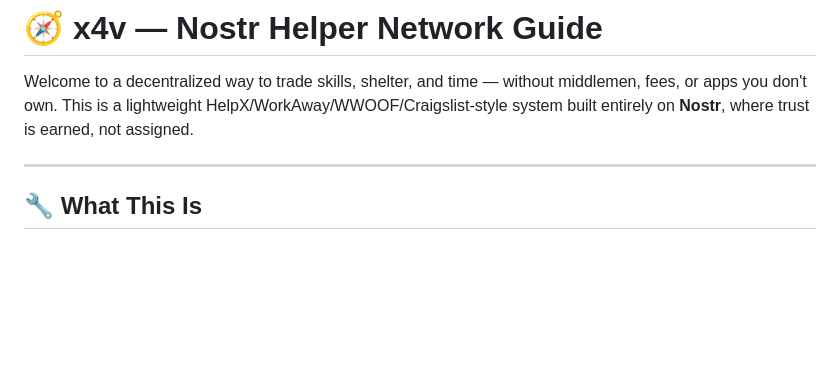
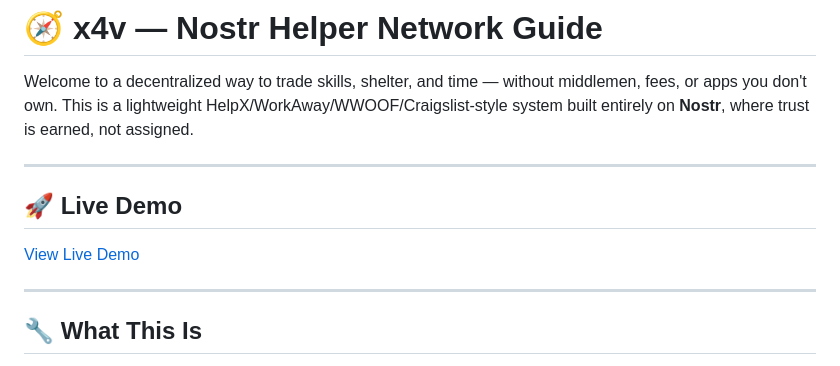
Before and after one commit to Mnpezz/x4v, a Markdown page: README.md, the part around the change. GitHub-like rendering; blank space fills up the shorter version.

```diff
--- a/README.md
+++ b/README.md
@@ -1,6 +1,11 @@
 # 🧭 x4v — Nostr Helper Network Guide
 
 Welcome to a decentralized way to trade skills, shelter, and time — without middlemen, fees, or apps you don't own. This is a lightweight HelpX/WorkAway/WWOOF/Craigslist-style system built entirely on **Nostr**, where trust is earned, not assigned.
+
+---
+
+## 🚀 Live Demo
+[View Live Demo](https://mnpezz.github.io/x4v/)
 
 ---
 
```
